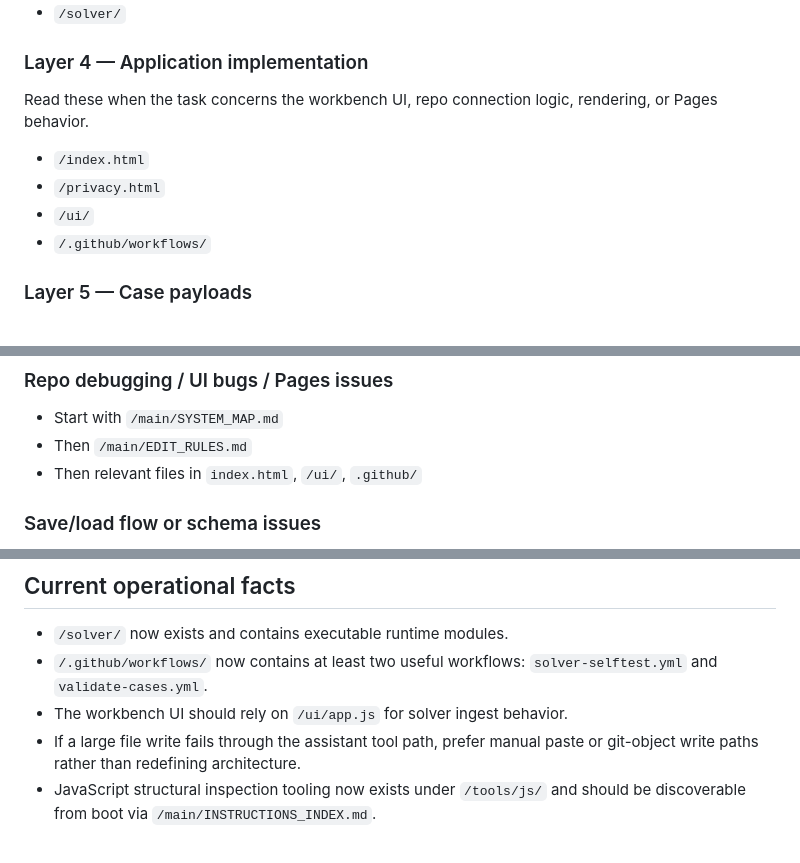
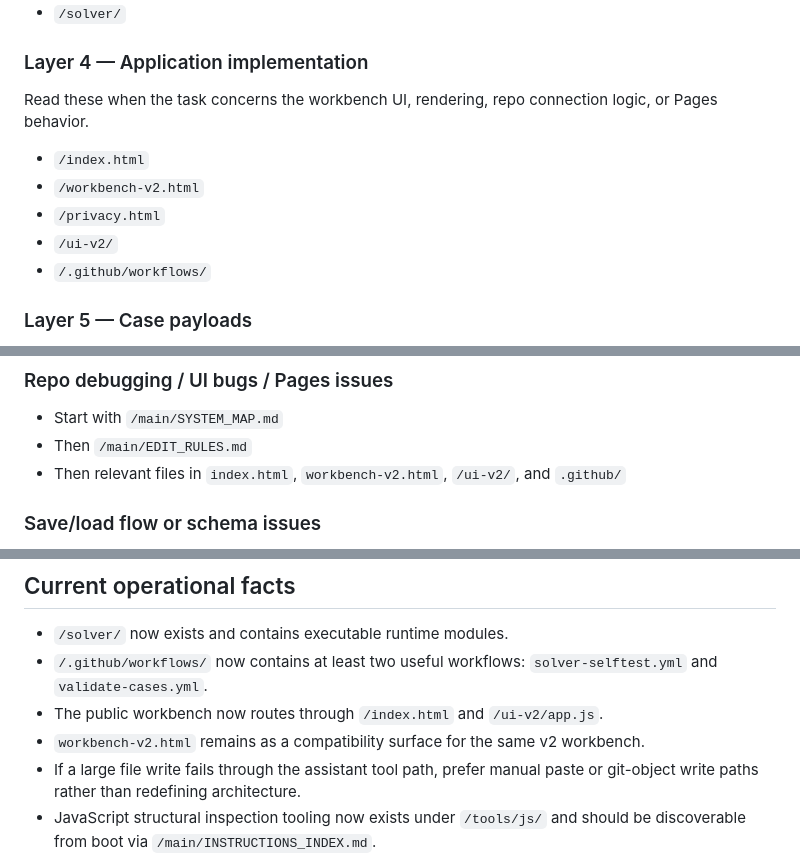
Before and after one commit to CMDR-Kegaira-Ohaya/gfe-engine-exp, a Markdown page: main/TOC.md, 3 parts joined by grey strips. GitHub-like rendering.

Commit message:
Update TOC to reflect ui-v2 as the active workbench surface

```diff
--- a/main/TOC.md
+++ b/main/TOC.md
@@ -33,11 +33,12 @@ Read these when the task concerns executable math, validation, normalization, da
 - `/solver/`
 
 ### Layer 4 — Application implementation
-Read these when the task concerns the workbench UI, repo connection logic, rendering, or Pages behavior.
+Read these when the task concerns the workbench UI, rendering, repo connection logic, or Pages behavior.
 
 - `/index.html`
+- `/workbench-v2.html`
 - `/privacy.html`
-- `/ui/`
+- `/ui-v2/`
 - `/.github/workflows/`
 
 ### Layer 5 — Case payloads
@@ -66,7 +67,7 @@ Read these when the task concerns saved cases, case indexes, smoke tests, or mar
 ### Repo debugging / UI bugs / Pages issues
 - Start with `/main/SYSTEM_MAP.md`
 - Then `/main/EDIT_RULES.md`
-- Then relevant files in `index.html`, `/ui/`, `.github/`
+- Then relevant files in `index.html`, `workbench-v2.html`, `/ui-v2/`, and `.github/`
 
 ### Save/load flow or schema issues
 - Start with `/main/REPO_SCHEMA.json`
@@ -102,7 +103,8 @@ Read these when the task concerns saved cases, case indexes, smoke tests, or mar
 ## Current operational facts
 - `/solver/` now exists and contains executable runtime modules.
 - `/.github/workflows/` now contains at least two useful workflows: `solver-selftest.yml` and `validate-cases.yml`.
-- The workbench UI should rely on `/ui/app.js` for solver ingest behavior.
+- The public workbench now routes through `/index.html` and `/ui-v2/app.js`.
+- `workbench-v2.html` remains as a compatibility surface for the same v2 workbench.
 - If a large file write fails through the assistant tool path, prefer manual paste or git-object write paths rather than redefining architecture.
 - JavaScript structural inspection tooling now exists under `/tools/js/` and should be discoverable from boot via `/main/INSTRUCTIONS_INDEX.md`.
 
```
Also changed, not shown: other parts of main/TOC.md (+1 -1 lines).
